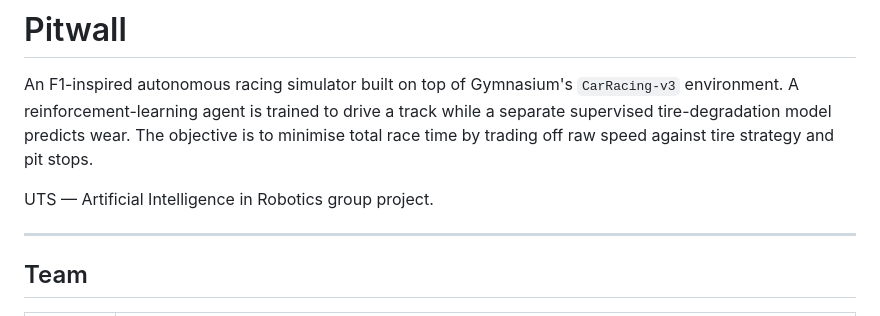
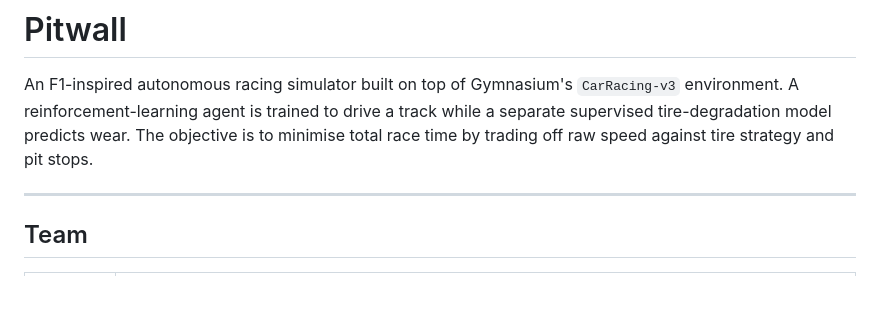
Before and after one commit to DanishUTS/PitwallAgent, a Markdown page: README.md, the part around one of its changes. GitHub-like rendering; blank space fills up the shorter version.

```diff
--- a/README.md
+++ b/README.md
@@ -5,8 +5,6 @@ An F1-inspired autonomous racing simulator built on top of Gymnasium's
 a track while a separate supervised tire-degradation model predicts wear.
 The objective is to minimise total race time by trading off raw speed against
 tire strategy and pit stops.
-
-UTS — Artificial Intelligence in Robotics group project.
 
 ---
 
```
Also changed, not shown: other parts of README.md (+5 -5 lines).
